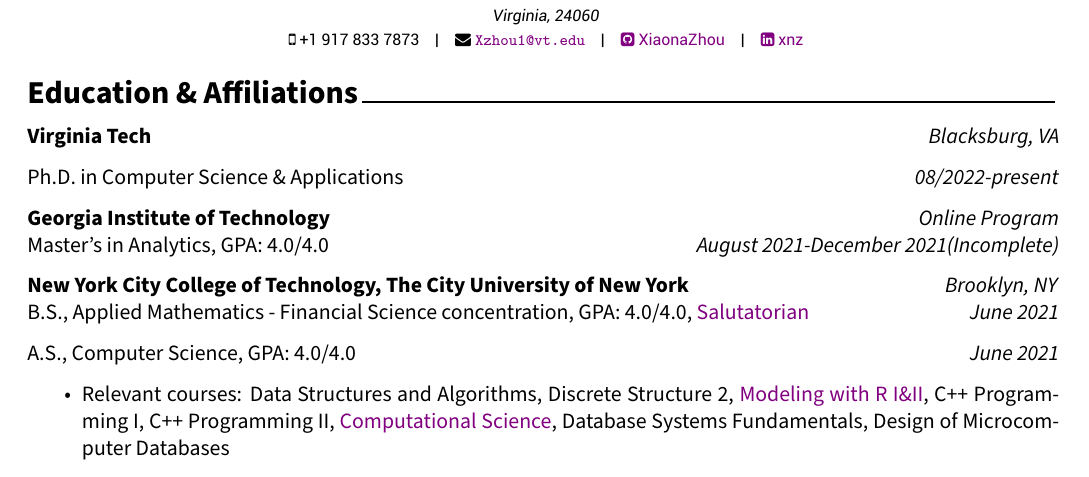
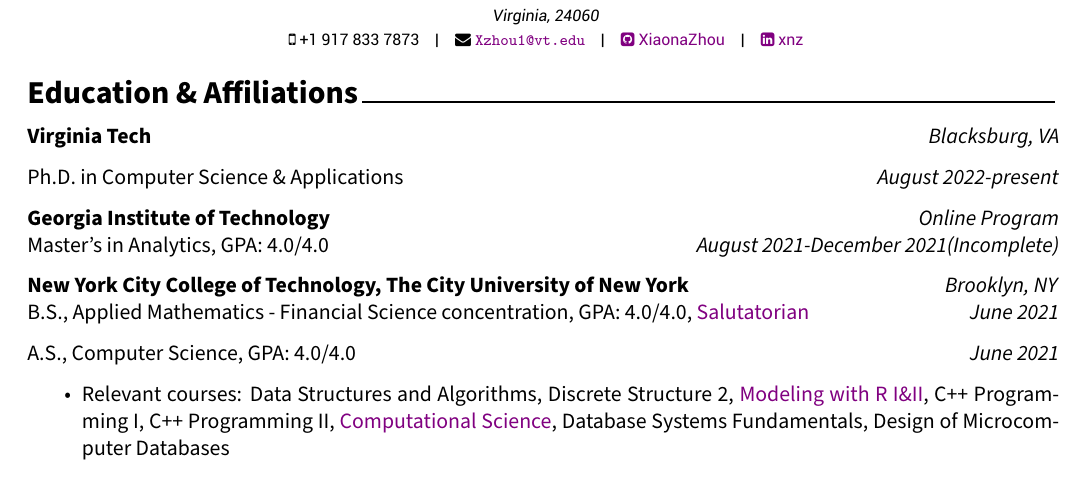
Before and after one commit to XiaonaZhou/Xiaona-Zhou-CV, an R Markdown document (CV_Xiaona_Zhou.Rmd): part of page 1 of 6, cut so that both start at the same text. The pictures show the output file CV_Xiaona_Zhou.pdf that the author committed with the source.

Commit message:
minor error

```diff
--- a/CV_Xiaona_Zhou.Rmd
+++ b/CV_Xiaona_Zhou.Rmd
@@ -36,7 +36,7 @@
 
 **<span style="font-size:1em;">Virginia Tech</span>** \hfill _Blacksburg, VA_
 
-Ph.D. in Computer Science & Applications \hfill _08/2022-present_
+Ph.D. in Computer Science & Applications \hfill _August 2022-present_
 
 **<span style="font-size:1em;">Georgia Institute of Technology</span>** \hfill _Online Program_
 Master's in Analytics, GPA: 4.0/4.0 \hfill _August 2021-December 2021(Incomplete)_
```
Also changed, not shown: CV_Xiaona_Zhou.pdf, 1 other file.
